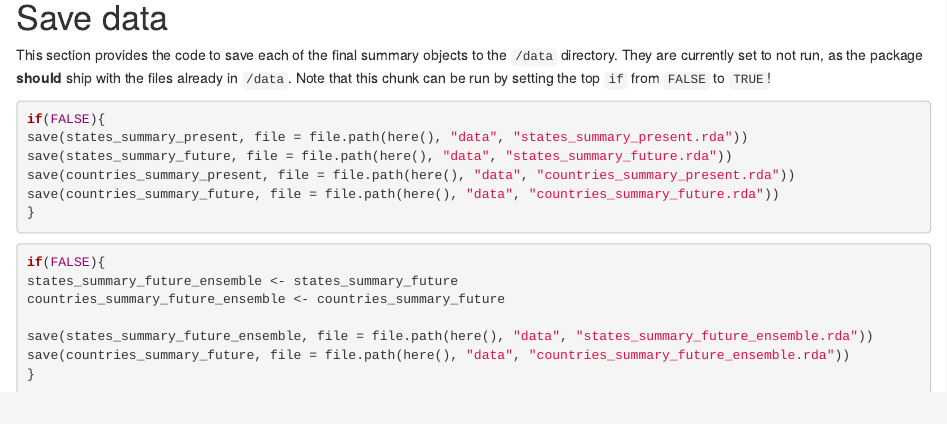
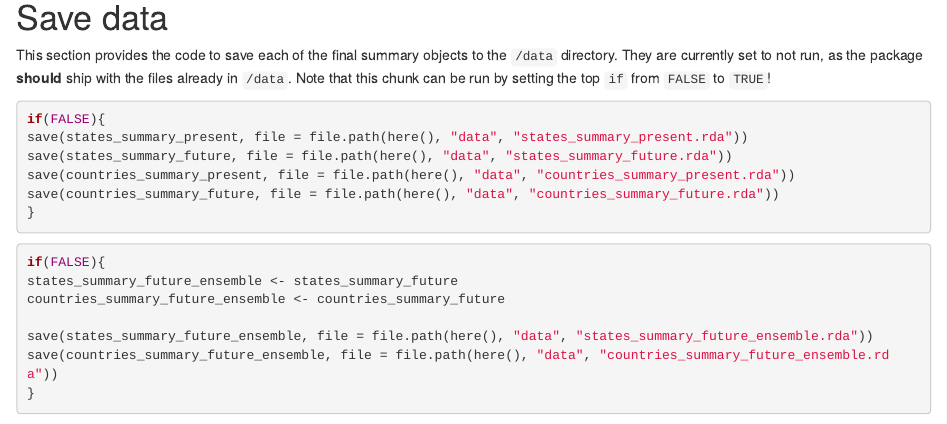
Before and after one commit to ieco-lab/slfrsk, an R Markdown document (vignettes/vignette-010-tidy-data.Rmd): the page in a window 1100 px wide, from 15030 px down. Rendered offline with R 4.5, knitr and Pandoc, with nearby package versions; some code elsewhere in the file could not run offline.

Commit message:
rerun the ensemble extract tidying summarizing vig

````diff
--- a/vignettes/vignette-010-tidy-data.Rmd
+++ b/vignettes/vignette-010-tidy-data.Rmd
@@ -654,6 +649,6 @@ states_summary_future_ensemble <- states_summary_future
 countries_summary_future_ensemble <- countries_summary_future
 
 save(states_summary_future_ensemble, file = file.path(here(), "data", "states_summary_future_ensemble.rda"))
-save(countries_summary_future, file = file.path(here(), "data", "countries_summary_future_ensemble.rda"))
+save(countries_summary_future_ensemble, file = file.path(here(), "data", "countries_summary_future_ensemble.rda"))
 }
 ```
````
Also changed, not shown: data/countries_summary_future_ensemble.rda, vignettes/vignette-010-tidy-data.Rmd (5 more changed lines).
